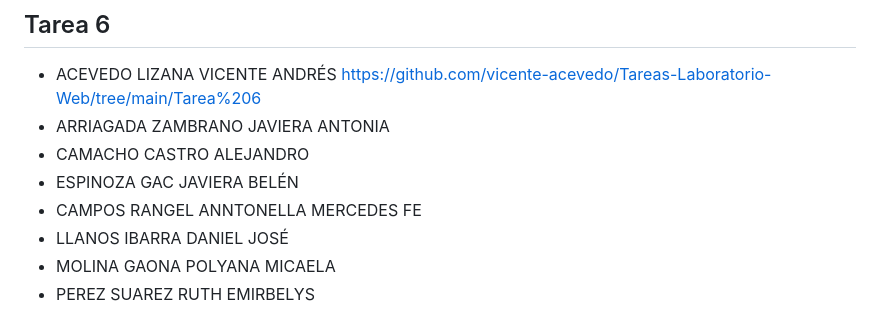
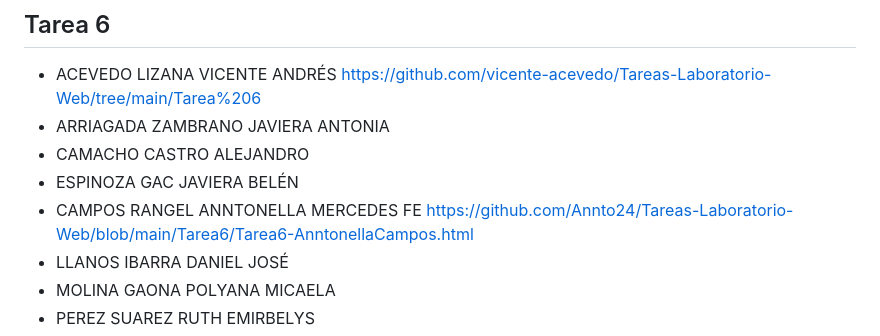
Before and after one commit to sailyambla/dise4000-2025, a Markdown page: tareas/tareas-seccion-1.md, the part around the change. Rendered like a GitHub page.

```diff
--- a/tareas/tareas-seccion-1.md
+++ b/tareas/tareas-seccion-1.md
@@ -69,7 +69,7 @@
 * ARRIAGADA ZAMBRANO JAVIERA ANTONIA
 * CAMACHO CASTRO ALEJANDRO
 * ESPINOZA GAC JAVIERA BELÉN
-* CAMPOS RANGEL ANNTONELLA MERCEDES FE
+* CAMPOS RANGEL ANNTONELLA MERCEDES FE https://github.com/Annto24/Tareas-Laboratorio-Web/blob/main/Tarea6/Tarea6-AnntonellaCampos.html
 * LLANOS IBARRA DANIEL JOSÉ
 * MOLINA GAONA POLYANA MICAELA
 * PEREZ SUAREZ RUTH EMIRBELYS
```
